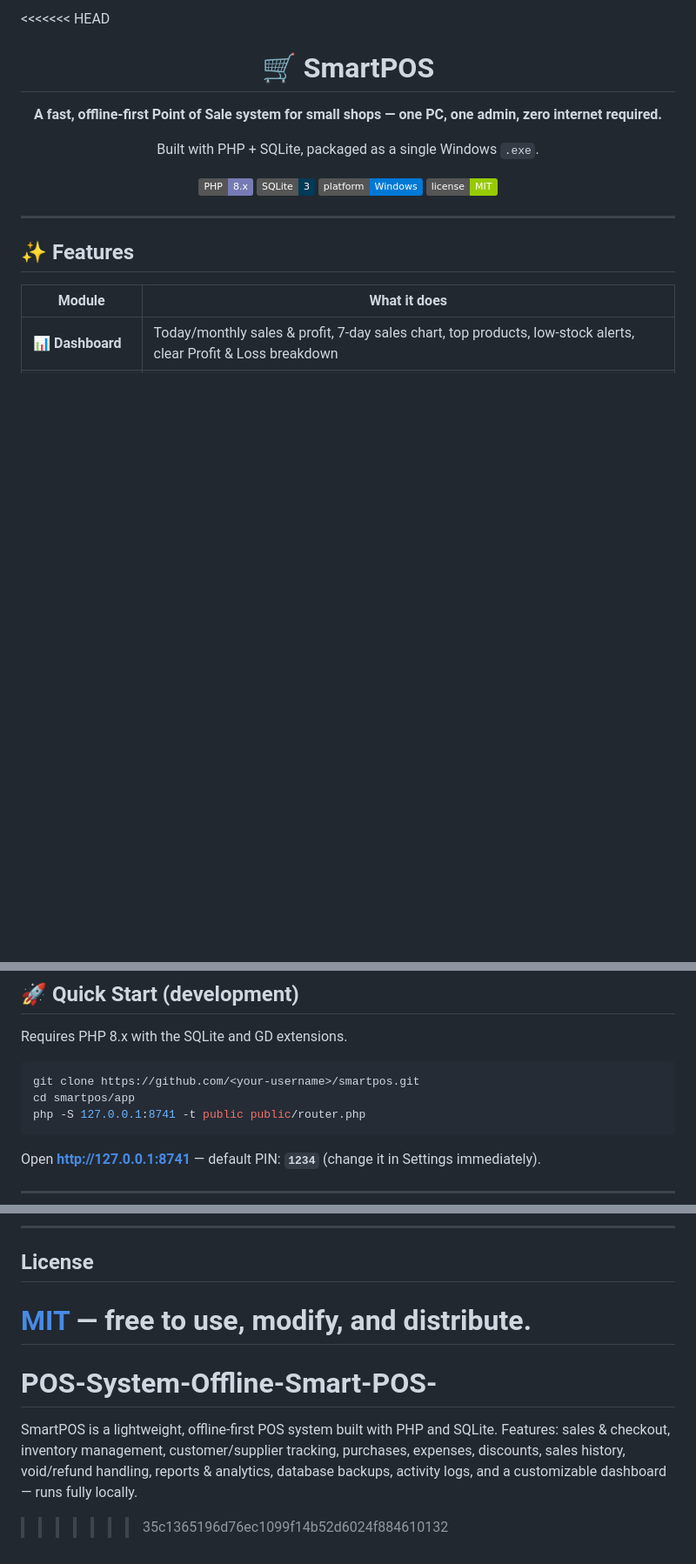
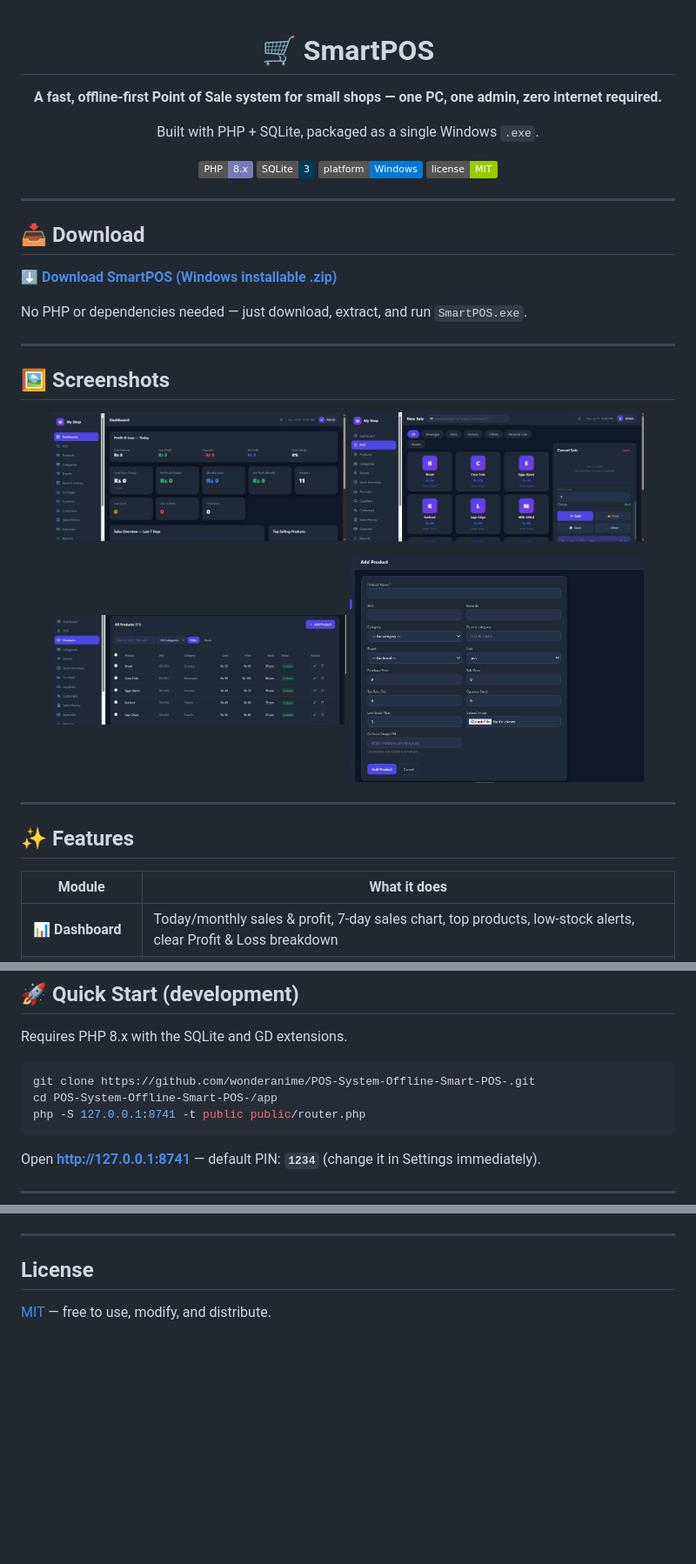
Before and after one commit to wonderanime/POS-System-Offline-Smart-POS-, a Markdown page: README.md, 3 parts joined by grey strips. Shown at 87% size. Drawn GitHub-style; badges without logos; blank space fills up the shorter version.

````diff
--- a/README.md
+++ b/README.md
@@ -1,4 +1,3 @@
-<<<<<<< HEAD
 <div align="center">
 
 # 🛒 SmartPOS
@@ -13,6 +12,27 @@ Built with PHP + SQLite, packaged as a single Windows `.exe`.
 ![License](https://img.shields.io/badge/license-MIT-green)
 
 </div>
+
+---
+
+## 📥 Download
+
+**[⬇️ Download SmartPOS (Windows installable .zip)](https://drive.google.com/file/d/1_DYuebAcHiR6z7wbHNqlMQcc5-n6JSKq/view?usp=sharing)**
+
+No PHP or dependencies needed — just download, extract, and run `SmartPOS.exe`.
+
+---
+
+## 🖼️ Screenshots
+
+<p align="center">
+  <img src="Capture.PNG" width="45%" />
+  <img src="Capture1.PNG" width="45%" />
+</p>
+<p align="center">
+  <img src="Capture3.PNG" width="45%" />
+  <img src="Capture4.PNG" width="45%" />
+</p>
 
 ---
 
@@ -41,8 +61,8 @@ Built with PHP + SQLite, packaged as a single Windows `.exe`.
 Requires PHP 8.x with the SQLite and GD extensions.
 
 ```bash
-git clone https://github.com/<your-username>/smartpos.git
-cd smartpos/app
+git clone https://github.com/wonderanime/POS-System-Offline-Smart-POS-.git
+cd POS-System-Offline-Smart-POS-/app
 php -S 127.0.0.1:8741 -t public public/router.php
 ```
 
@@ -124,7 +144,3 @@ Please test against `php -S 127.0.0.1:8741 -t public public/router.php` before s
 ## License
 
 [MIT](LICENSE) — free to use, modify, and distribute.
-=======
-# POS-System-Offline-Smart-POS-
-SmartPOS is a lightweight, offline-first POS system built with PHP and SQLite. Features: sales &amp; checkout, inventory management, customer/supplier tracking, purchases, expenses, discounts, sales history, void/refund handling, reports &amp; analytics, database backups, activity logs, and a customizable dashboard — runs fully locally.
->>>>>>> 35c1365196d76ec1099f14b52d6024f884610132
````
